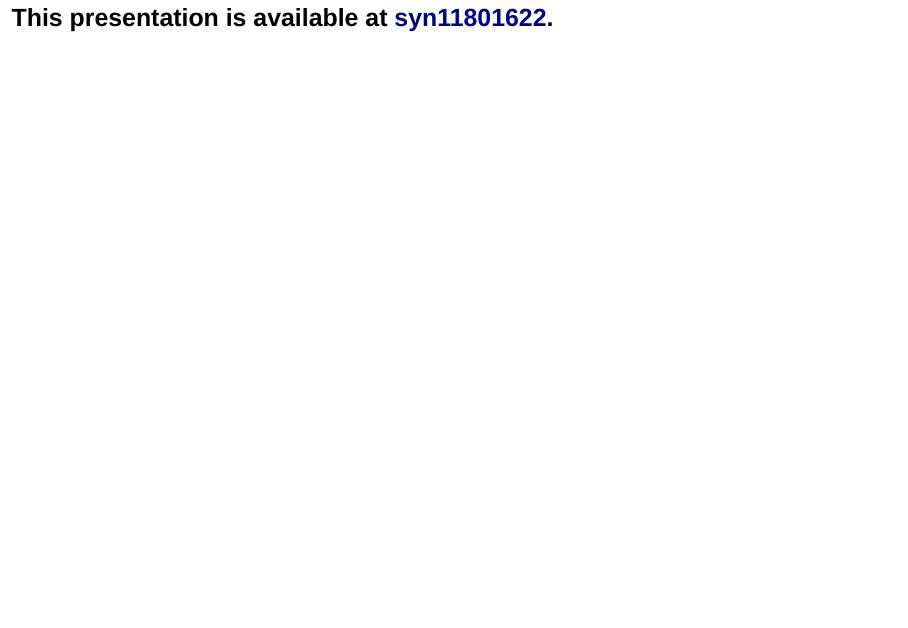
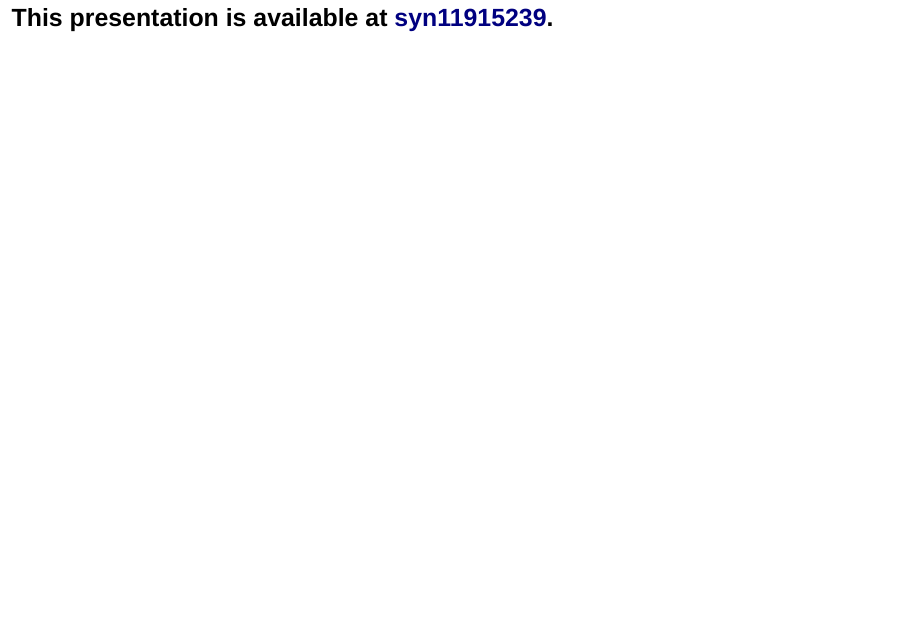
Before and after one commit to kdaily/20180212-hbgdki-rally-6-kickoff, an R Markdown document (presentation-hbgdki-rally7.Rmd): page 28 of 38. Rendered offline with R 4.5, knitr and Pandoc, with nearby package versions; drawn as Slidy slides in place of the format the file asks for; some code elsewhere in the file could not run offline.

Commit message:
updated links

```diff
--- a/presentation-hbgdki-rally7.Rmd
+++ b/presentation-hbgdki-rally7.Rmd
@@ -158,7 +158,7 @@ http://docs.synapse.org/
 
 ## Presentation
 
-# This presentation is available at [syn11801622](https://www.synapse.org/#!Synapse:syn11801622).
+# This presentation is available at [syn11915239](https://www.synapse.org/#!Synapse:syn11915239).
 
 # Code examples
 
```
Also changed, not shown: presentation-hbgdki-rally7.Rmd (2 more changed lines).
